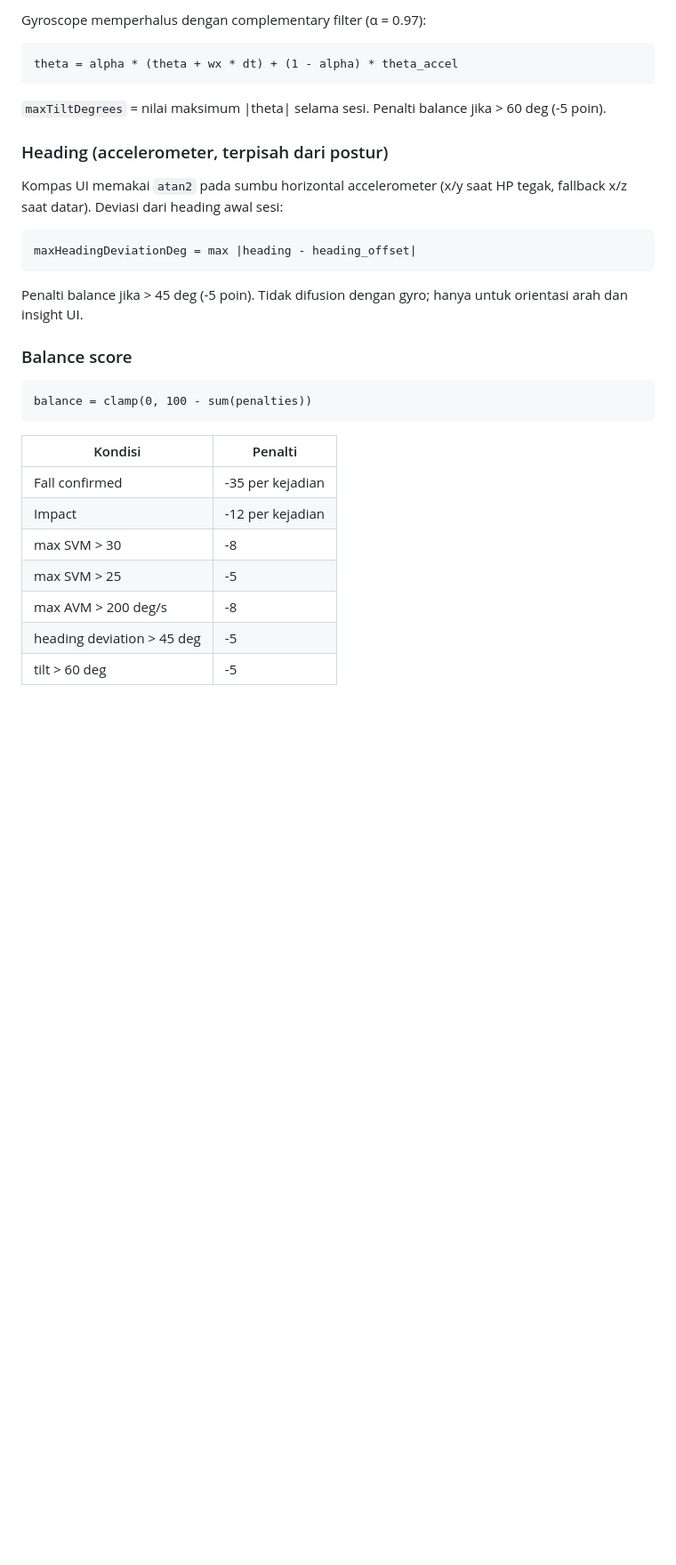
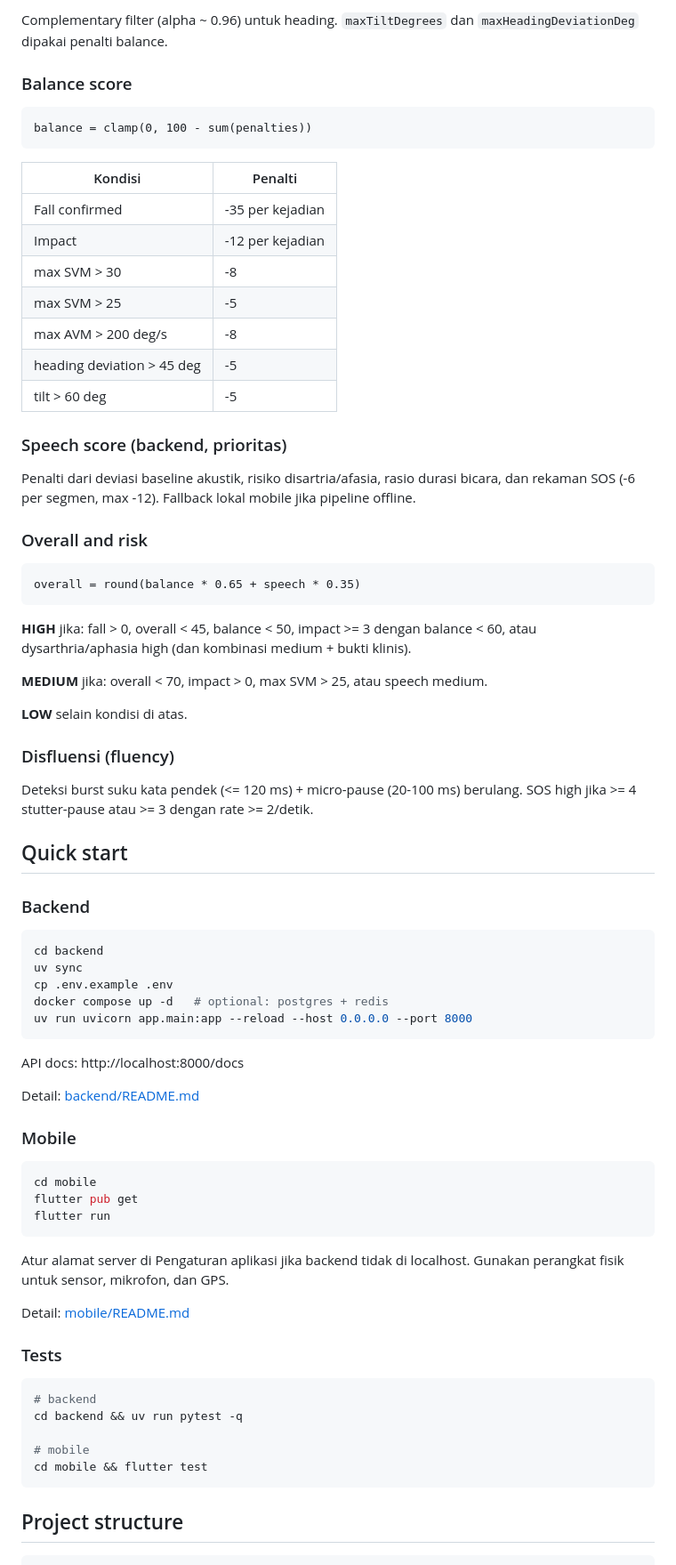
Before and after one commit to inRiza/Stroketion, a Markdown page: README.md, the part around one of its changes. Shown at 89% size. Drawn GitHub-style; blank space fills up the shorter version.

Commit message:
docs(readme): add final readme

````diff
--- a/README.md
+++ b/README.md
@@ -159,22 +152,6 @@ theta_accel = arctan2(ay, az)
 ```
 
-Gyroscope memperhalus dengan complementary filter (α = 0.97):
-
-```
-theta = alpha * (theta + wx * dt) + (1 - alpha) * theta_accel
-```
-
-`maxTiltDegrees` = nilai maksimum |theta| selama sesi. Penalti balance jika > 60 deg (-5 poin).
-
-### Heading (accelerometer, terpisah dari postur)
-
-Kompas UI memakai `atan2` pada sumbu horizontal accelerometer (x/y saat HP tegak, fallback x/z saat datar). Deviasi dari heading awal sesi:
-
-```
-maxHeadingDeviationDeg = max |heading - heading_offset|
-```
-
-Penalti balance jika > 45 deg (-5 poin). Tidak difusion dengan gyro; hanya untuk orientasi arah dan insight UI.
+Complementary filter (alpha ~ 0.96) untuk heading. `maxTiltDegrees` dan `maxHeadingDeviationDeg` dipakai penalti balance.
 
 ### Balance score
 
@@ -182,13 +159,73 @@ Penalti balance jika > 45 deg (-5 poin). Tidak difusion dengan gyro; hanya untuk
 balance = clamp(0, 100 - sum(penalties))
 ```
 
+| Kondisi | Penalti |
+|---------|---------|
+| Fall confirmed | -35 per kejadian |
+| Impact | -12 per kejadian |
+| max SVM > 30 | -8 |
+| max SVM > 25 | -5 |
+| max AVM > 200 deg/s | -8 |
+| heading deviation > 45 deg | -5 |
+| tilt > 60 deg | -5 |
 
-| Kondisi                    | Penalti          |
-| -------------------------- | ---------------- |
-| Fall confirmed             | -35 per kejadian |
-| Impact                     | -12 per kejadian |
-| max SVM > 30               | -8               |
-| max SVM > 25               | -5               |
-| max AVM > 200 deg/s        | -8               |
-| heading deviation > 45 deg | -5               |
-| tilt > 60 deg              | -5               |
+### Speech score (backend, prioritas)
+
+Penalti dari deviasi baseline akustik, risiko disartria/afasia, rasio durasi bicara, dan rekaman SOS (-6 per segmen, max -12). Fallback lokal mobile jika pipeline offline.
+
+### Overall and risk
+
+```
+overall = round(balance * 0.65 + speech * 0.35)
+```
+
+**HIGH** jika: fall > 0, overall < 45, balance < 50, impact >= 3 dengan balance < 60, atau dysarthria/aphasia high (dan kombinasi medium + bukti klinis).
+
+**MEDIUM** jika: overall < 70, impact > 0, max SVM > 25, atau speech medium.
+
+**LOW** selain kondisi di atas.
+
+### Disfluensi (fluency)
+
+Deteksi burst suku kata pendek (<= 120 ms) + micro-pause (20-100 ms) berulang. SOS high jika >= 4 stutter-pause atau >= 3 dengan rate >= 2/detik.
+
+## Quick start
+
+### Backend
+
+```bash
+cd backend
+uv sync
+cp .env.example .env
+docker compose up -d   # optional: postgres + redis
+uv run uvicorn app.main:app --reload --host 0.0.0.0 --port 8000
+```
+
+API docs: http://localhost:8000/docs
+
+Detail: [backend/README.md](./backend/README.md)
+
+### Mobile
+
+```bash
+cd mobile
+flutter pub get
+flutter run
+```
+
+Atur alamat server di Pengaturan aplikasi jika backend tidak di localhost. Gunakan perangkat fisik untuk sensor, mikrofon, dan GPS.
+
+Detail: [mobile/README.md](./mobile/README.md)
+
+### Tests
+
+```bash
+# backend
+cd backend && uv run pytest -q
+
+# mobile
+cd mobile && flutter test
+```
+
+## Project structure
+
````
Also changed, not shown: other parts of README.md (+69 -61 lines).
